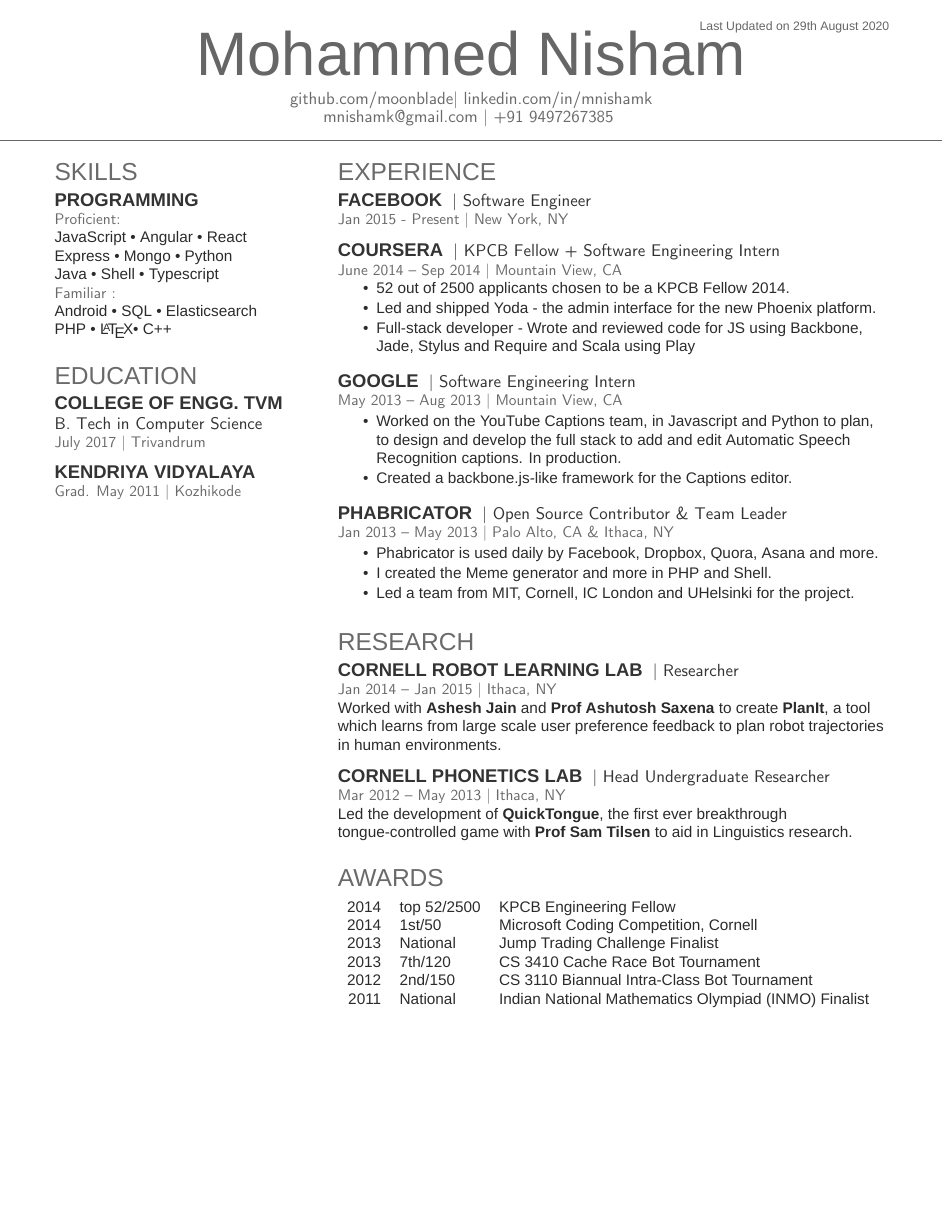
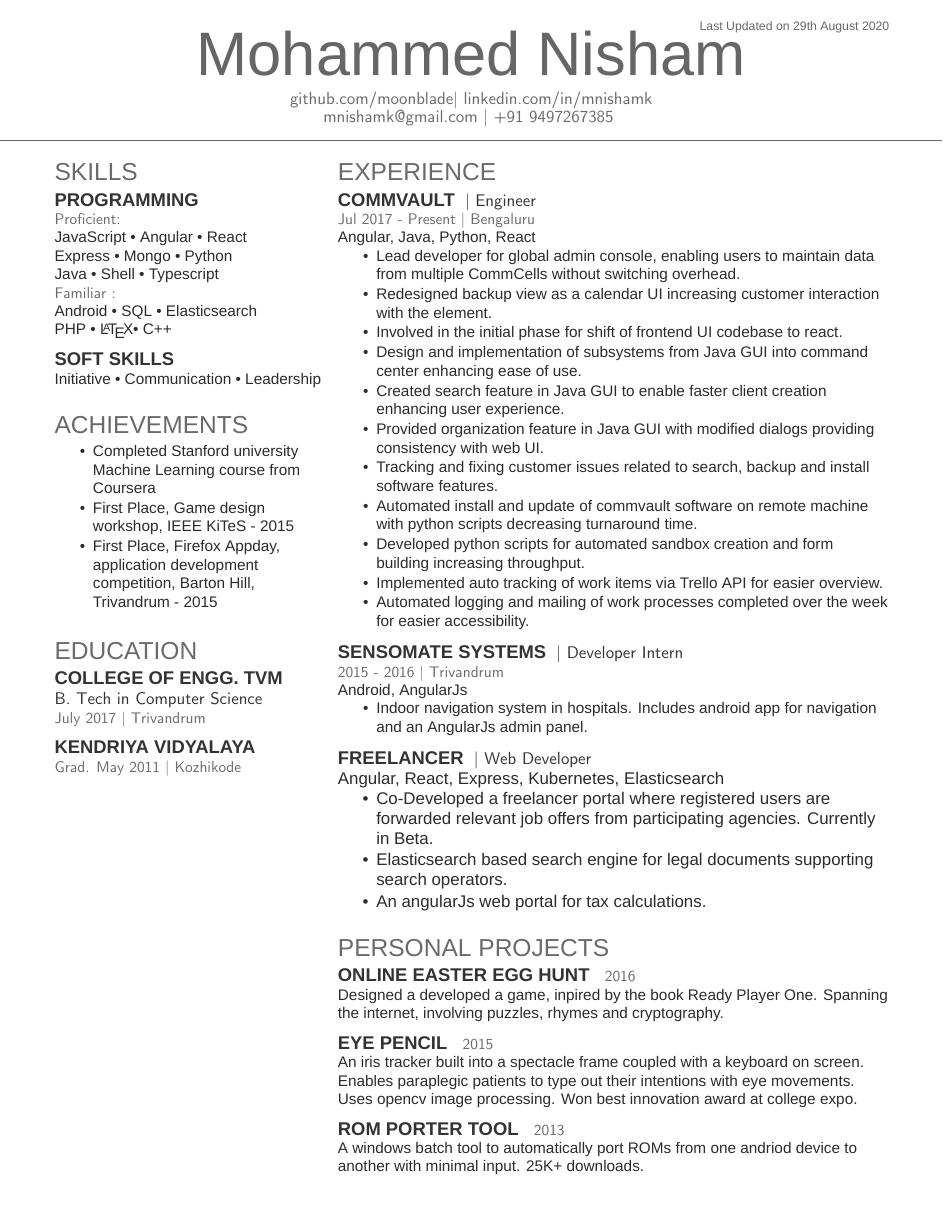
Before and after one commit to moonblade/Resume, a LaTeX CV (resume.tex): the whole page. Compiled offline with XeLaTeX; a missing font is replaced by an installed copy or a similar font.

Commit message:
ui overhaul of resume

```diff
--- a/resume.tex
+++ b/resume.tex
@@ -50,6 +50,23 @@ Android \textbullet{} SQL \textbullet{} Elasticsearch \\
 PHP \textbullet{} \LaTeX \textbullet{} C++\\
 \sectionsep
 
+\subsection{Soft skills}
+Initiative \textbullet{} Communication \textbullet{} Leadership \\
+\sectionsep
+
+%%%%%%%%%%%%%%%%%%%%%%%%%%%%%%%%%%%%%%
+%     Achievements
+%%%%%%%%%%%%%%%%%%%%%%%%%%%%%%%%%%%%%%
+
+\section{Achievements}
+\vspace{\topsep}
+\begin{tightemize}
+\item Completed Stanford university \href{https://www.coursera.org/account/accomplishments/records/EJQWCKEBUSBD}{Machine Learning course} from Coursera
+\item First Place, Game design workshop, IEEE KiTeS - 2015
+\item First Place, Firefox Appday, application development competition, Barton Hill, Trivandrum - 2015
+\end{tightemize}
+\sectionsep
+
 %%%%%%%%%%%%%%%%%%%%%%%%%%%%%%%%%%%%%%
 %     EDUCATION
 %%%%%%%%%%%%%%%%%%%%%%%%%%%%%%%%%%%%%%
@@ -72,6 +89,7 @@ PHP \textbullet{} \LaTeX \textbullet{} C++\\
 %
 %%%%%%%%%%%%%%%%%%%%%%%%%%%%%%%%%%%%%%
 
+\white{\texttt{Hey robot, Here's my skill list. JavaScript angular angularjs react MEAN MERN mongo node express python shell java c++ elasticsearch }}
 \end{minipage}
 \hfill
 \begin{minipage}[t]{0.66\textwidth}
@@ -81,84 +99,73 @@ PHP \textbullet{} \LaTeX \textbullet{} C++\\
 %%%%%%%%%%%%%%%%%%%%%%%%%%%%%%%%%%%%%%
 
 \section{Experience}
-\runsubsection{Facebook}
-\descript{| Software Engineer }
-\location{Jan 2015 - Present | New York, NY}
-\sectionsep
-
-\runsubsection{Coursera}
-\descript{| KPCB Fellow + Software Engineering Intern }
-\location{June 2014 – Sep 2014 | Mountain View, CA}
-\vspace{\topsep} % Hacky fix for awkward extra vertical space
+\runsubsection{Commvault}
+\descript{| Engineer }
+\location{Jul 2017 - Present | Bengaluru}
+Angular, Java, Python, React
+\vspace{\topsep}
 \begin{tightemize}
-\item 52 out of 2500 applicants chosen to be a KPCB Fellow 2014.
-\item Led and shipped Yoda - the admin interface for the new Phoenix platform.
-\item Full-stack developer - Wrote and reviewed code for JS using Backbone, Jade, Stylus and Require and Scala using Play
+\item Lead developer for global admin console, enabling users to maintain data from multiple CommCells without switching overhead.
+\item Redesigned backup view as a calendar UI increasing customer interaction with the element.
+\item Involved in the initial phase for shift of frontend UI codebase to react.
+\item Design and implementation of subsystems from Java GUI into command center enhancing ease of use.
+\item Created search feature in Java GUI to enable faster client creation enhancing user experience.
+\item Provided organization feature in Java GUI with modified dialogs providing consistency with web UI.
+\item Tracking and fixing customer issues related to search, backup and install software features.
+% \item Design of frontend UI with proper REST calls for functionality.
+% \item Added toggling of custom alerts based on customer requirement.
+\item Automated install and update of commvault software on remote machine with python scripts decreasing turnaround time.
+\item Developed python scripts for automated sandbox creation and form building increasing throughput.
+\item Implemented auto tracking of work items via Trello API for easier overview.
+\item Automated logging and mailing of work processes completed over the week for easier accessibility.
 \end{tightemize}
 \sectionsep
 
-\runsubsection{Google}
-\descript{| Software Engineering Intern }
-\location{May 2013 – Aug 2013 | Mountain View, CA}
+\runsubsection{Sensomate Systems}
+\descript{| Developer Intern }
+\location{2015 - 2016 | Trivandrum}
+Android, AngularJs
+% \vspace{\topsep}
 \begin{tightemize}
-\item Worked on the YouTube Captions team, in Javascript and Python to plan, to design and develop the full stack to add and edit Automatic Speech Recognition captions. In production.
-\item Created a backbone.js-like framework for the Captions editor.
+\item Indoor navigation system in hospitals. Includes android app for navigation and an AngularJs admin panel.
 \end{tightemize}
 \sectionsep
 
-\runsubsection{Phabricator}
-\descript{| Open Source Contributor \& Team Leader}
-\location{Jan 2013 – May 2013 | Palo Alto, CA \& Ithaca, NY}
+\runsubsection{Freelancer}
+\descript{| Web Developer }
+% \location{2015 - 2019}
+Angular, React, Express, Kubernetes, Elasticsearch
+% \vspace{\topsep}
 \begin{tightemize}
-\item Phabricator is used daily by Facebook, Dropbox, Quora, Asana and more.
-\item I created the Meme generator and more in PHP and Shell.
-\item Led a team from MIT, Cornell, IC London and UHelsinki for the project.
+\item Co-Developed a freelancer portal where registered users are forwarded relevant job offers from participating agencies. Currently in Beta.
+\item Elasticsearch based search engine for legal documents supporting search operators.
+\item An angularJs web portal for tax calculations.
 \end{tightemize}
+
+
 \sectionsep
 
+
 %%%%%%%%%%%%%%%%%%%%%%%%%%%%%%%%%%%%%%
-%     RESEARCH
+%     Projects
 %%%%%%%%%%%%%%%%%%%%%%%%%%%%%%%%%%%%%%
 
-\section{Research}
-\runsubsection{Cornell Robot Learning Lab}
-\descript{| Researcher}
-\location{Jan 2014 – Jan 2015 | Ithaca, NY}
-Worked with \textbf{\href{http://www.cs.cornell.edu/~ashesh/}{Ashesh Jain}} and \textbf{\href{http://www.cs.cornell.edu/~asaxena/}{Prof Ashutosh Saxena}} to create \textbf{PlanIt}, a tool which  learns from large scale user preference feedback to plan robot trajectories in human environments.
+\section{Personal projects}
+
+\runsubsection{\href{https://github.com/moonblade/gunt}{Online easter egg hunt}}
+\location{ 2016 }
+Designed a developed a game, inpired by the book Ready Player One. Spanning the internet, involving puzzles, rhymes and cryptography.
 \sectionsep
 
-\runsubsection{Cornell Phonetics Lab}
-\descript{| Head Undergraduate Researcher}
-\location{Mar 2012 – May 2013 | Ithaca, NY}
-Led the development of \textbf{QuickTongue}, the first ever breakthrough tongue-controlled game with \textbf{\href{http://conf.ling.cornell.edu/~tilsen/}{Prof Sam Tilsen}} to aid in Linguistics research.
+\runsubsection{Eye Pencil}
+\location{ 2015 }
+An iris tracker built into a spectacle frame coupled with a keyboard on screen. Enables paraplegic patients to type out their intentions with eye movements. Uses opencv image processing. Won best innovation award at college expo.
 \sectionsep
 
-%%%%%%%%%%%%%%%%%%%%%%%%%%%%%%%%%%%%%%
-%     AWARDS
-%%%%%%%%%%%%%%%%%%%%%%%%%%%%%%%%%%%%%%
-
-\section{Awards}
-\begin{tabular}{rll}
-2014	     & top 52/2500  & KPCB Engineering Fellow\\
-2014	     & 1\textsuperscript{st}/50  & Microsoft Coding Competition, Cornell\\
-2013	     & National  & Jump Trading Challenge Finalist\\
-2013     & 7\textsuperscript{th}/120 & CS 3410 Cache Race Bot Tournament  \\
-2012     & 2\textsuperscript{nd}/150 & CS 3110 Biannual Intra-Class Bot Tournament \\
-2011     & National & Indian National Mathematics Olympiad (INMO) Finalist \\
-\end{tabular}
+\runsubsection{\href{http://forum.xda-developers.com/showthread.php?t=2276871}{Rom Porter Tool}}
+\location{ 2013 }
+A windows batch tool to automatically port ROMs from one andriod device to another with minimal input. 25K+ downloads.
 \sectionsep
 
-%%%%%%%%%%%%%%%%%%%%%%%%%%%%%%%%%%%%%%
-%     PUBLICATIONS
-%%%%%%%%%%%%%%%%%%%%%%%%%%%%%%%%%%%%%%
-
-% \section{Publications}
-% \renewcommand\refname{\vskip -1.5cm} % Couldn't get this working from the .cls file
-% \bibliographystyle{abbrv}
-% \bibliography{publications}
-% \nocite{*}
-
 \end{minipage}
-
-\white{\texttt{Hey robot, Here's my skill list. JavaScript angular angularjs react MEAN MERN mongo node express python shell java c++ elasticsearch }}
 \end{document}  \documentclass[]{article}
```
Also changed, not shown: resume.pdf.
